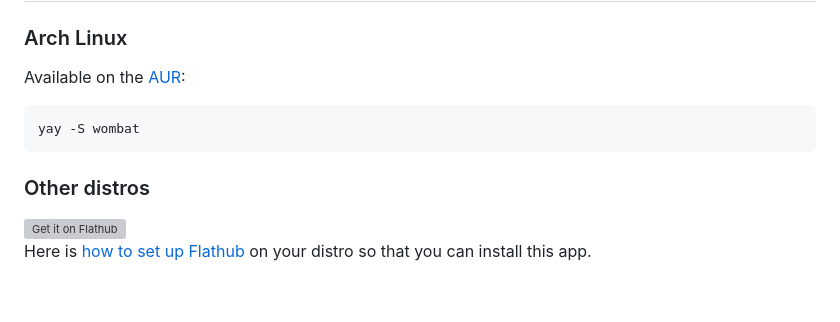
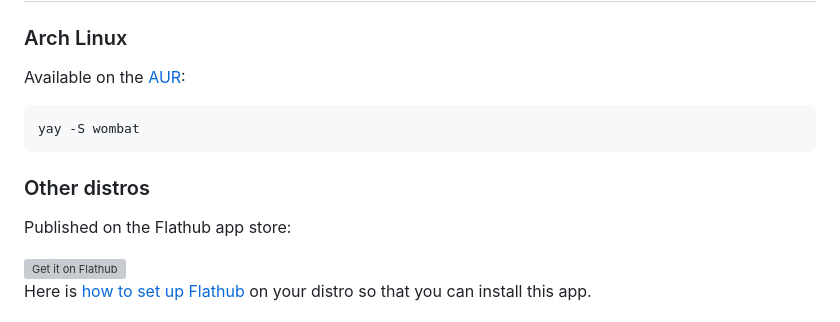
Before and after one commit to archisman-panigrahi/wombat, a Markdown page: README.md, the part around the change. Rendered like a GitHub page; blank space fills up the shorter version; grey boxes are pictures that could not be loaded.

````diff
--- a/README.md
+++ b/README.md
@@ -26,11 +26,14 @@ See [Planned features](./todo.md).
 ### Arch Linux
 
 Available on the [AUR](https://aur.archlinux.org/packages/wombat):
+
 ```
 yay -S wombat
 ```
 
 ### Other distros
+
+Published on the Flathub app store:
 
 <a href='https://flathub.org/apps/io.github.archisman_panigrahi.wombat'>
     <img height='55' alt='Get it on Flathub' src='https://flathub.org/api/badge?locale=en'/>
````
